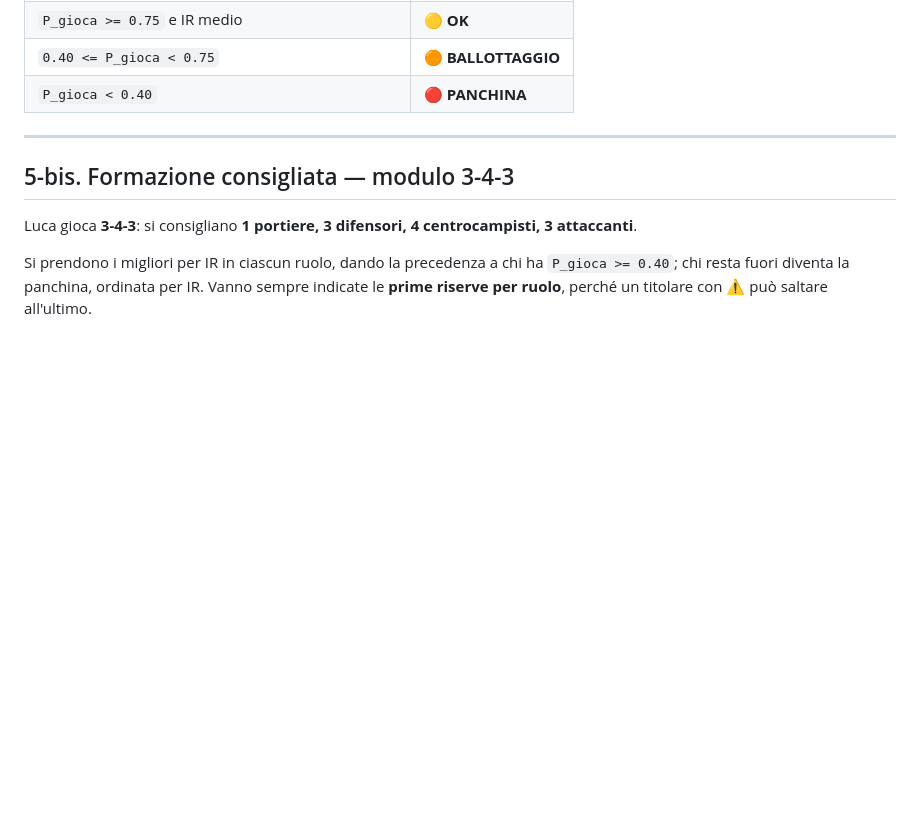
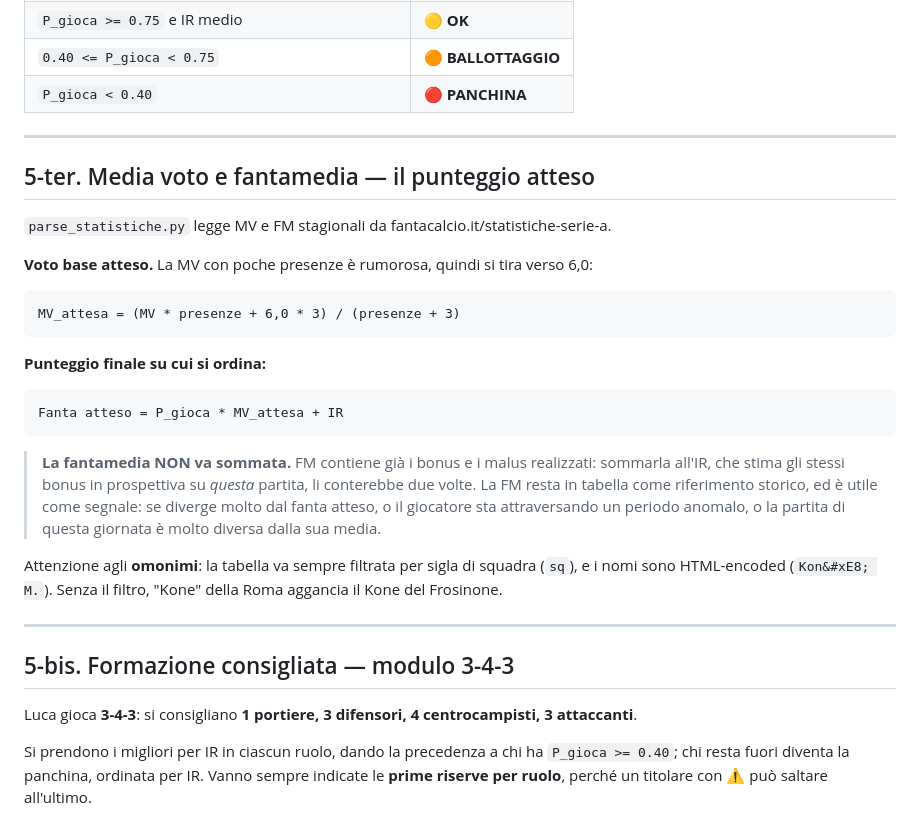
Before and after one commit to lucarota77/fantacalcio, a Markdown page: METODO.md, the part around the change. Drawn GitHub-style; blank space fills up the shorter version.

````diff
--- a/METODO.md
+++ b/METODO.md
@@ -237,6 +237,34 @@ difensore della capolista, anche a parità di probabilità di scendere in campo.
 
 ---
 
+## 5-ter. Media voto e fantamedia — il punteggio atteso
+
+`parse_statistiche.py` legge MV e FM stagionali da fantacalcio.it/statistiche-serie-a.
+
+**Voto base atteso.** La MV con poche presenze è rumorosa, quindi si tira verso 6,0:
+
+```
+MV_attesa = (MV * presenze + 6,0 * 3) / (presenze + 3)
+```
+
+**Punteggio finale su cui si ordina:**
+
+```
+Fanta atteso = P_gioca * MV_attesa + IR
+```
+
+> **La fantamedia NON va sommata.** FM contiene già i bonus e i malus realizzati: sommarla
+> all'IR, che stima gli stessi bonus in prospettiva su *questa* partita, li conterebbe due
+> volte. La FM resta in tabella come riferimento storico, ed è utile come segnale: se diverge
+> molto dal fanta atteso, o il giocatore sta attraversando un periodo anomalo, o la partita
+> di questa giornata è molto diversa dalla sua media.
+
+Attenzione agli **omonimi**: la tabella va sempre filtrata per sigla di squadra (`sq`), e i
+nomi sono HTML-encoded (`Kon&#xE8; M.`). Senza il filtro, "Kone" della Roma aggancia il Kone
+del Frosinone.
+
+---
+
 ## 5-bis. Formazione consigliata — modulo 3-4-3
 
 Luca gioca **3-4-3**: si consigliano **1 portiere, 3 difensori, 4 centrocampisti, 3 attaccanti**.
````
Also changed, not shown: README.md (+23 -3 lines).
